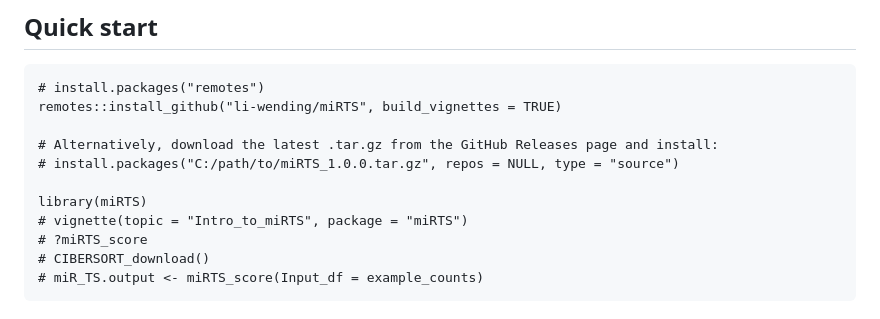
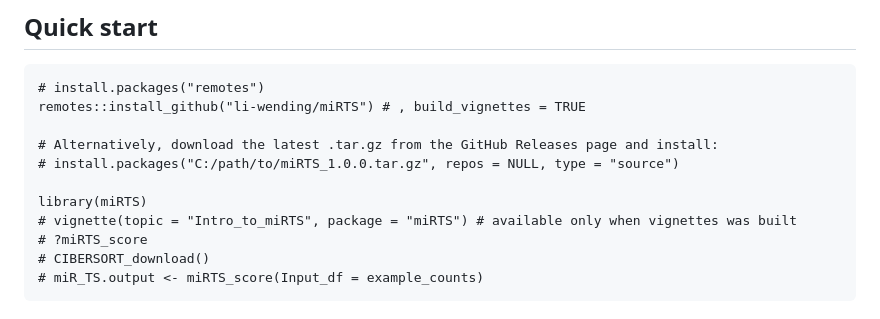
Before and after one commit to li-wending/miRTS, a Markdown page: README.md, the part around the change. Drawn GitHub-style.

Commit message:
Update installation instructions in README
Commented out the build_vignettes option and added clarification for vignette availability.

````diff
--- a/README.md
+++ b/README.md
@@ -10,13 +10,13 @@ The main function, ***`miRTS_score()`***, estimates *miR-TS (miRNA-based Tissue
 ## Quick start
 ```{r setup}
 # install.packages("remotes")
-remotes::install_github("li-wending/miRTS", build_vignettes = TRUE)
+remotes::install_github("li-wending/miRTS") # , build_vignettes = TRUE
 
 # Alternatively, download the latest .tar.gz from the GitHub Releases page and install:
 # install.packages("C:/path/to/miRTS_1.0.0.tar.gz", repos = NULL, type = "source")
 
 library(miRTS)
-# vignette(topic = "Intro_to_miRTS", package = "miRTS")
+# vignette(topic = "Intro_to_miRTS", package = "miRTS") # available only when vignettes was built
 # ?miRTS_score
 # CIBERSORT_download()
 # miR_TS.output <- miRTS_score(Input_df = example_counts)
````
